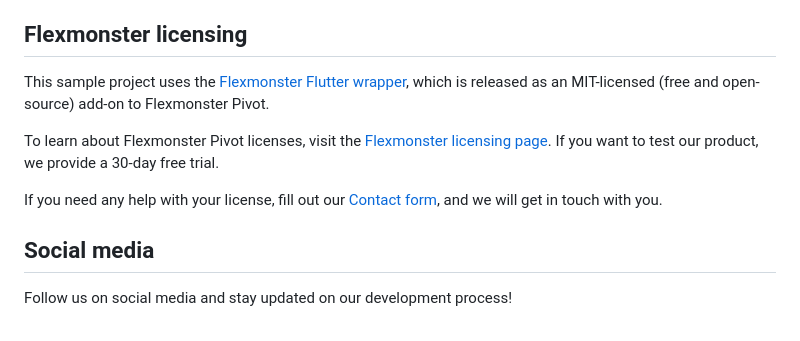
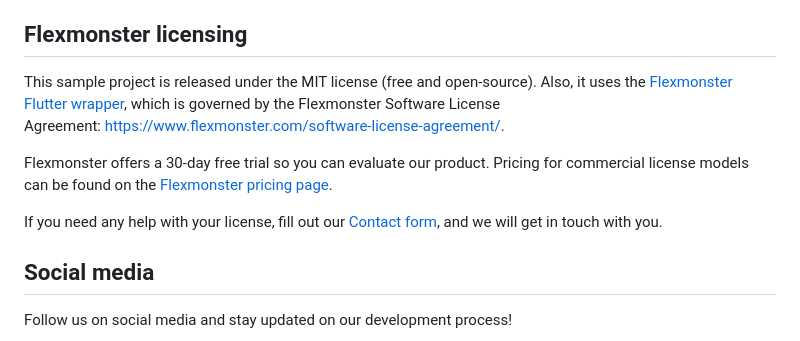
Before and after one commit to flexmonster/pivot-flutter, a Markdown page: README.md, the part around one of its changes. Rendered like a GitHub page.

Commit message:
Update README.md
Revised licensing information and added links for clarity.

```diff
--- a/README.md
+++ b/README.md
@@ -72,8 +72,7 @@ To share your feedback or ask questions, contact our Tech team by raising a tick
 
 ## Flexmonster licensing
 
-This sample project uses the [Flexmonster Flutter wrapper](https://github.com/flexmonster/flutter-flexmonster), which is released as an MIT-licensed (free and open-source) add-on to Flexmonster Pivot.
+This sample project is released under the MIT license (free and open-source). Also, it uses the [Flexmonster Flutter wrapper](https://github.com/flexmonster/flutter-flexmonster), which is governed by the Flexmonster Software License Agreement: [https://www.flexmonster.com/software-license-agreement/](https://www.flexmonster.com/software-license-agreement/?r=sample_flutter).
 
-To learn about Flexmonster Pivot licenses, visit the [Flexmonster licensing page](https://www.flexmonster.com/pivot-table-editions-and-pricing?r=sample_flutter).
-If you want to test our product, we provide a 30-day free trial.
+Flexmonster offers a 30-day free trial so you can evaluate our product. Pricing for commercial license models can be found on the [Flexmonster pricing page](https://www.flexmonster.com/pivot-table-editions-and-pricing/?r=sample_flutter).
 
```
Also changed, not shown: other parts of README.md (+1 -1 lines).
